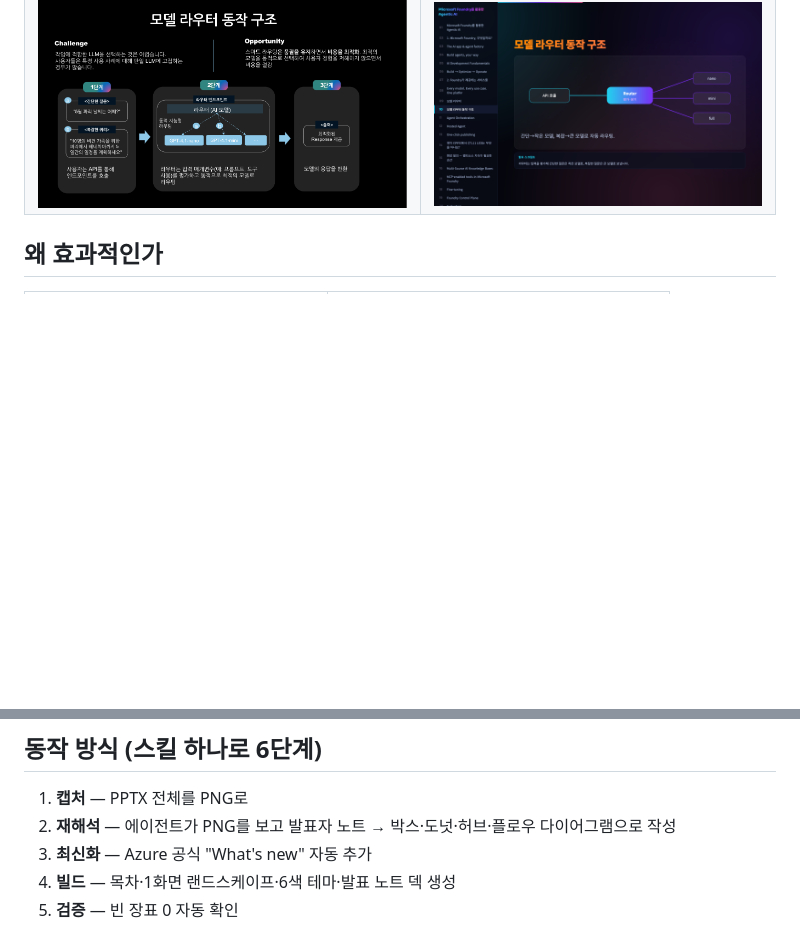
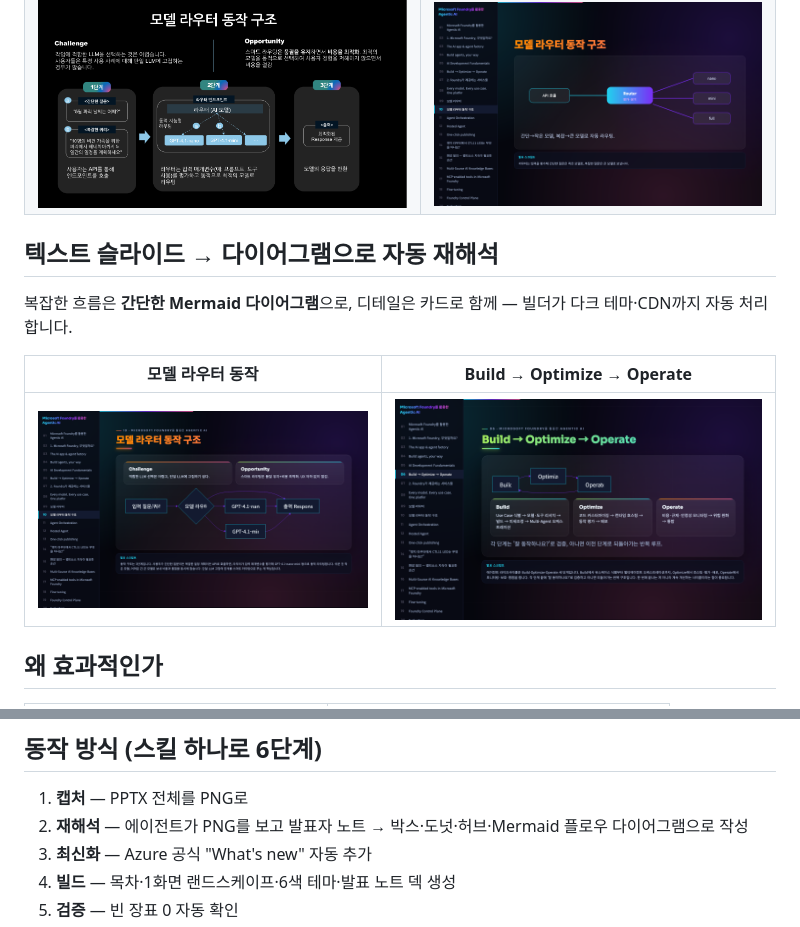
Before and after one commit to hijigoo/tech-summit-hanessathon-2026, a Markdown page: README.md, 2 parts joined by grey strips. Drawn GitHub-style; pictures changed too: docs/readme/diagram1.png (added), docs/readme/diagram2.png (added); blank space fills up the shorter version.

Commit message:
README: add Mermaid diagram showcase gallery + mention in pipeline
Co-authored-by: Copilot <223556219+Copilot@users.noreply.github.com>

```diff
--- a/README.md
+++ b/README.md
@@ -15,6 +15,13 @@
 | ![before](docs/readme/before.png) | ![after](docs/readme/after.png) |
 | ![before2](docs/readme/before2.png) | ![after2](docs/readme/after2.png) |
 
+## 텍스트 슬라이드 → 다이어그램으로 자동 재해석
+복잡한 흐름은 **간단한 Mermaid 다이어그램**으로, 디테일은 카드로 함께 — 빌더가 다크 테마·CDN까지 자동 처리합니다.
+
+| 모델 라우터 동작 | Build → Optimize → Operate |
+|---|---|
+| ![diagram1](docs/readme/diagram1.png) | ![diagram2](docs/readme/diagram2.png) |
+
 ## 왜 효과적인가
 | 기존 방식 (PPTX) | pptx-to-web |
 |---|---|
@@ -25,7 +32,7 @@
 
 ## 동작 방식 (스킬 하나로 6단계)
 1. **캡처** — PPTX 전체를 PNG로
-2. **재해석** — 에이전트가 PNG를 보고 발표자 노트 → 박스·도넛·허브·플로우 다이어그램으로 작성
+2. **재해석** — 에이전트가 PNG를 보고 발표자 노트 → 박스·도넛·허브·Mermaid 플로우 다이어그램으로 작성
 3. **최신화** — Azure 공식 "What's new" 자동 추가
 4. **빌드** — 목차·1화면 랜드스케이프·6색 테마·발표 노트 덱 생성
 5. **검증** — 빈 장표 0 자동 확인
```
